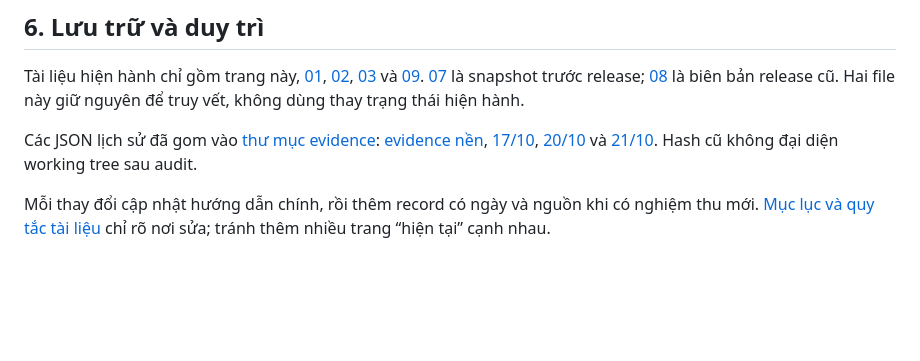
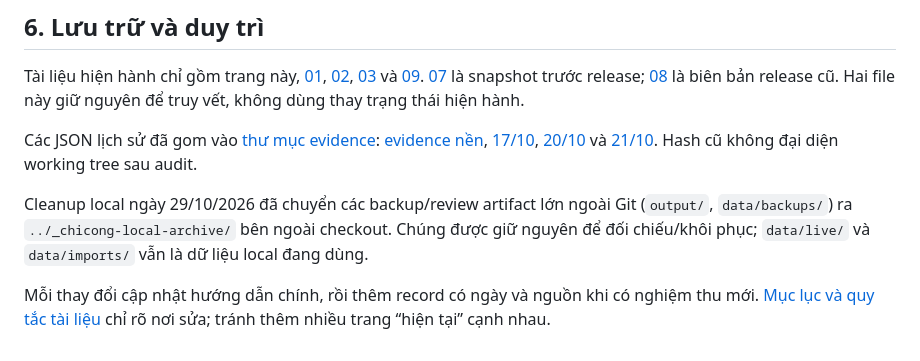
Before and after one commit to conghc98vn/chicong-studio, a Markdown page: docs/handbook/README.md, the part around the change. GitHub-like rendering; blank space fills up the shorter version.

Commit message:
docs: record local artifact cleanup

```diff
--- a/docs/handbook/README.md
+++ b/docs/handbook/README.md
@@ -64,4 +64,6 @@ Tài liệu hiện hành chỉ gồm trang này, [01](01-kien-truc-va-cong-nghe.
 
 Các JSON lịch sử đã gom vào [thư mục evidence](evidence/README.md): [evidence nền](evidence/evidence.json), [17/10](evidence/evidence-2026-10-17.json), [20/10](evidence/evidence-2026-10-20.json) và [21/10](evidence/evidence-2026-10-21.json). Hash cũ không đại diện working tree sau audit.
 
+Cleanup local ngày 29/10/2026 đã chuyển các backup/review artifact lớn ngoài Git (`output/`, `data/backups/`) ra `../_chicong-local-archive/` bên ngoài checkout. Chúng được giữ nguyên để đối chiếu/khôi phục; `data/live/` và `data/imports/` vẫn là dữ liệu local đang dùng.
+
 Mỗi thay đổi cập nhật hướng dẫn chính, rồi thêm record có ngày và nguồn khi có nghiệm thu mới. [Mục lục và quy tắc tài liệu](../README.md) chỉ rõ nơi sửa; tránh thêm nhiều trang “hiện tại” cạnh nhau.
```
Also changed, not shown: docs/README.md (+1 -0 lines).
